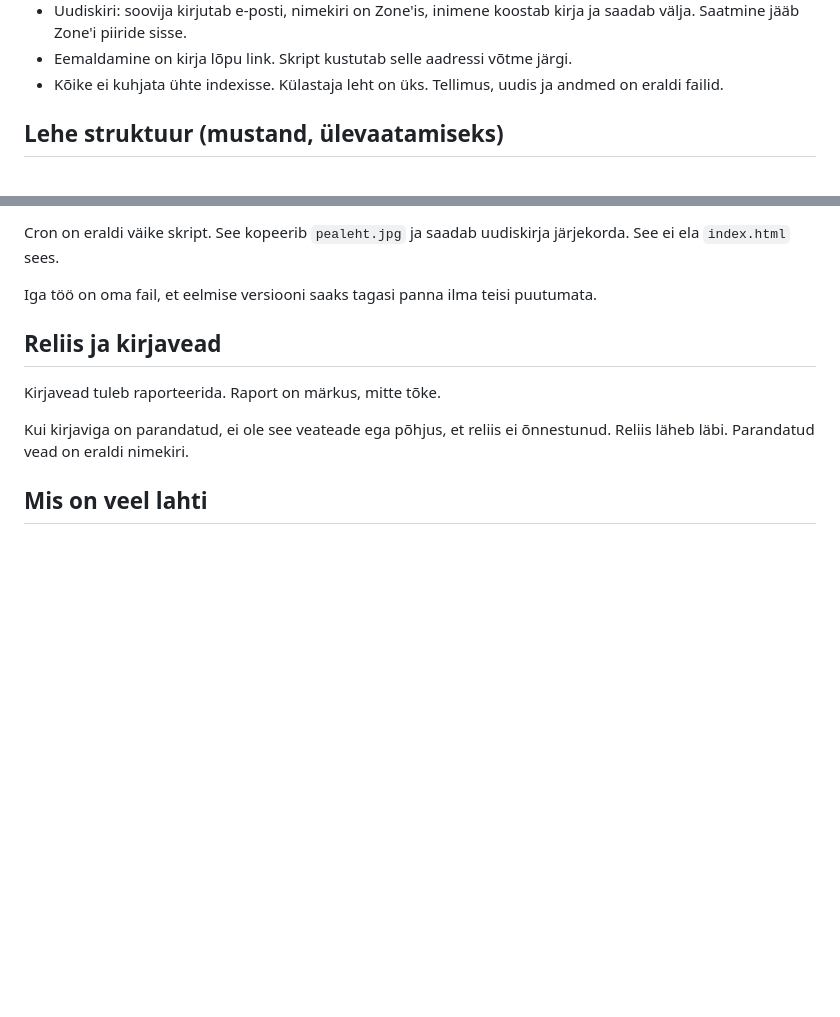
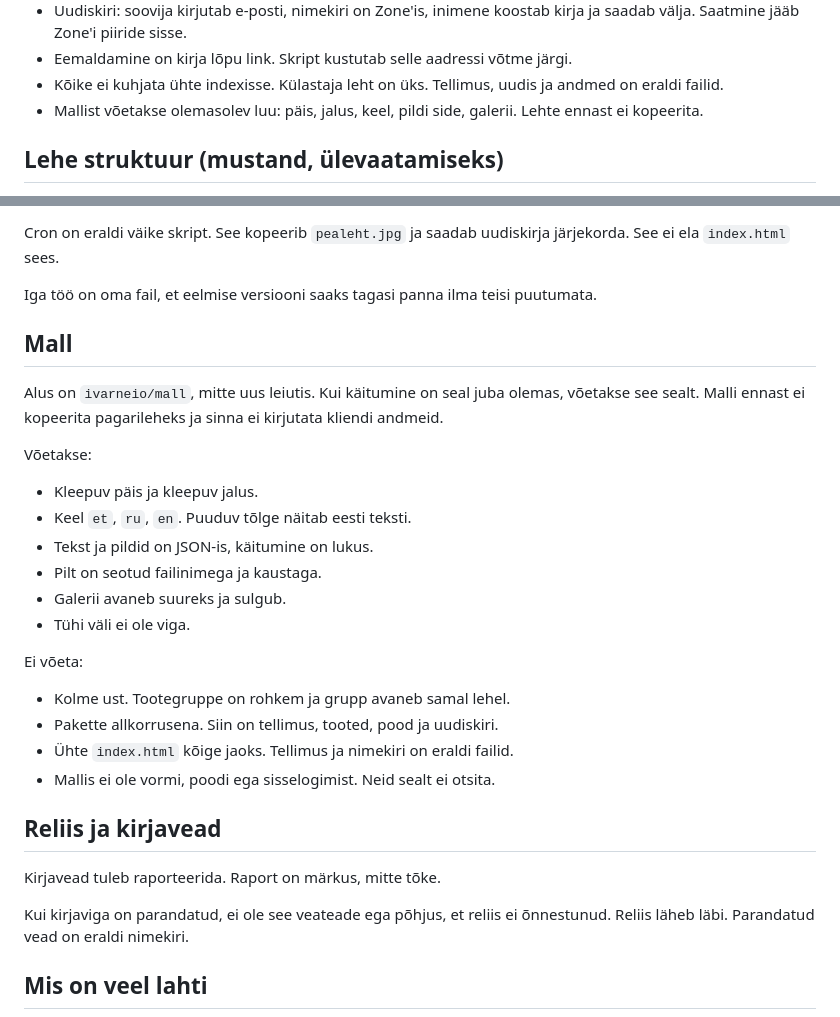
Before and after one commit to ivarneio/kehrapagar, a Markdown page: README.md, 2 parts joined by grey strips. GitHub-like rendering; blank space fills up the shorter version.

Commit message:
Märgi, mida võtame ivarneio/mall repost.

```diff
--- a/README.md
+++ b/README.md
@@ -27,6 +27,7 @@ Testversioon on see repo. Lõplik leht ja tellimused elavad Zone'i serveris. Git
 - Uudiskiri: soovija kirjutab e-posti, nimekiri on Zone'is, inimene koostab kirja ja saadab välja. Saatmine jääb Zone'i piiride sisse.
 - Eemaldamine on kirja lõpu link. Skript kustutab selle aadressi võtme järgi.
 - Kõike ei kuhjata ühte indexisse. Külastaja leht on üks. Tellimus, uudis ja andmed on eraldi failid.
+- Mallist võetakse olemasolev luu: päis, jalus, keel, pildi side, galerii. Lehte ennast ei kopeerita.
 
 ## Lehe struktuur (mustand, ülevaatamiseks)
 
@@ -167,6 +168,26 @@ Cron on eraldi väike skript. See kopeerib `pealeht.jpg` ja saadab uudiskirja j
 
 Iga töö on oma fail, et eelmise versiooni saaks tagasi panna ilma teisi puutumata.
 
+## Mall
+
+Alus on `ivarneio/mall`, mitte uus leiutis. Kui käitumine on seal juba olemas, võetakse see sealt. Malli ennast ei kopeerita pagarileheks ja sinna ei kirjutata kliendi andmeid.
+
+Võetakse:
+
+- Kleepuv päis ja kleepuv jalus.
+- Keel `et`, `ru`, `en`. Puuduv tõlge näitab eesti teksti.
+- Tekst ja pildid on JSON-is, käitumine on lukus.
+- Pilt on seotud failinimega ja kaustaga.
+- Galerii avaneb suureks ja sulgub.
+- Tühi väli ei ole viga.
+
+Ei võeta:
+
+- Kolme ust. Tootegruppe on rohkem ja grupp avaneb samal lehel.
+- Pakette allkorrusena. Siin on tellimus, tooted, pood ja uudiskiri.
+- Ühte `index.html` kõige jaoks. Tellimus ja nimekiri on eraldi failid.
+- Mallis ei ole vormi, poodi ega sisselogimist. Neid sealt ei otsita.
+
 ## Reliis ja kirjavead
 
 Kirjavead tuleb raporteerida. Raport on märkus, mitte tõke.
```
